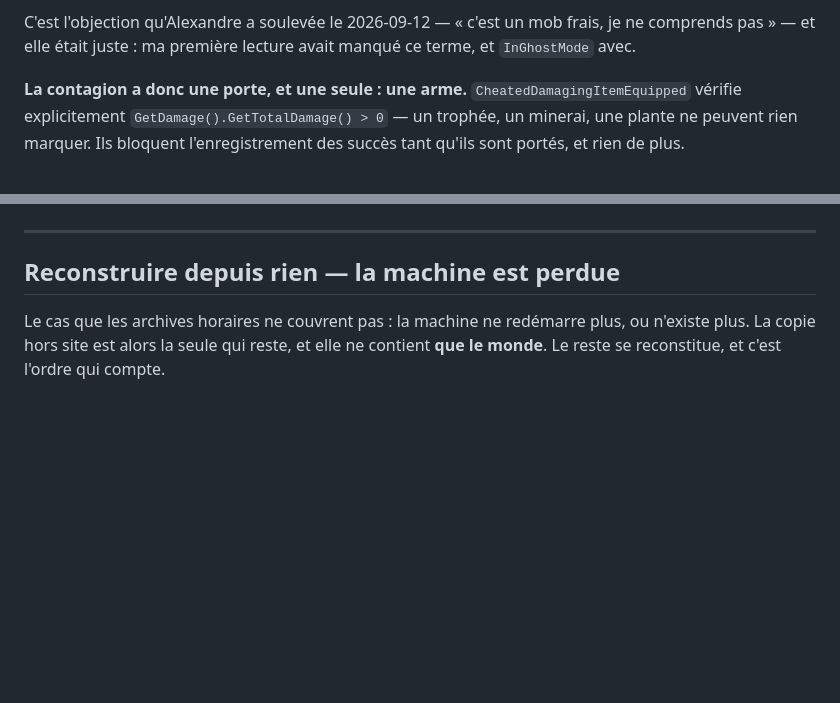
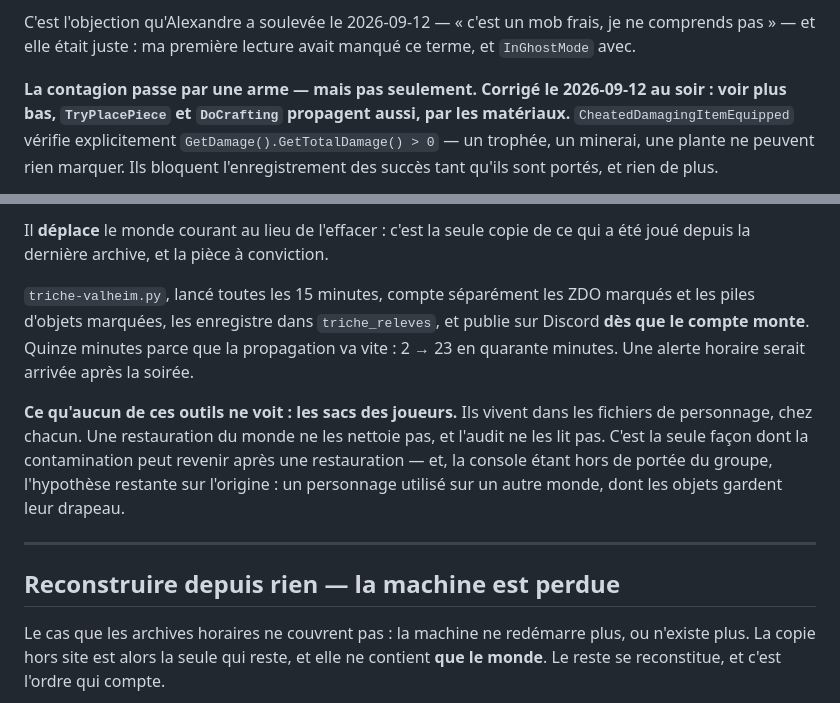
Before and after one commit to stefanialex/stefanialex, a Markdown page: serveur/docs/valheim.md, 2 parts joined by grey strips. Rendered like a GitHub page; blank space fills up the shorter version.

```diff
--- a/serveur/docs/valheim.md
+++ b/serveur/docs/valheim.md
@@ -713,7 +713,9 @@ C'est l'objection qu'Alexandre a soulevée le 2026-09-12 — « c'est un mob fra
 je ne comprends pas » — et elle était juste : ma première lecture avait manqué
 ce terme, et `InGhostMode` avec.
 
-**La contagion a donc une porte, et une seule : une arme.** `CheatedDamagingItemEquipped`
+**La contagion passe par une arme — mais pas seulement. Corrigé le 2026-09-12
+au soir : voir plus bas, `TryPlacePiece` et `DoCrafting` propagent aussi, par
+les matériaux.** `CheatedDamagingItemEquipped`
 vérifie explicitement `GetDamage().GetTotalDamage() > 0` — un trophée, un
 minerai, une plante ne peuvent rien marquer. Ils bloquent l'enregistrement des
 succès tant qu'ils sont portés, et rien de plus.
@@ -789,3 +875,18 @@ débogage, `devcommands`, ou une arme déjà marquée héritée de cette occasio
+Il **déplace** le monde courant au lieu de l'effacer : c'est la seule copie de
+ce qui a été joué depuis la dernière archive, et la pièce à conviction.
+
+`triche-valheim.py`, lancé toutes les 15 minutes, compte séparément les ZDO
+marqués et les piles d'objets marquées, les enregistre dans `triche_releves`,
+et publie sur Discord **dès que le compte monte**. Quinze minutes parce que la
+propagation va vite : 2 → 23 en quarante minutes. Une alerte horaire serait
+arrivée après la soirée.
+
+**Ce qu'aucun de ces outils ne voit : les sacs des joueurs.** Ils vivent dans
+les fichiers de personnage, chez chacun. Une restauration du monde ne les
+nettoie pas, et l'audit ne les lit pas. C'est la seule façon dont la
+contamination peut revenir après une restauration — et, la console étant hors
+de portée du groupe, l'hypothèse restante sur l'origine : un personnage
+utilisé sur un autre monde, dont les objets gardent leur drapeau.
 
 ---
 
```
Also changed, not shown: other parts of serveur/docs/valheim.md (+84 -0 lines).
